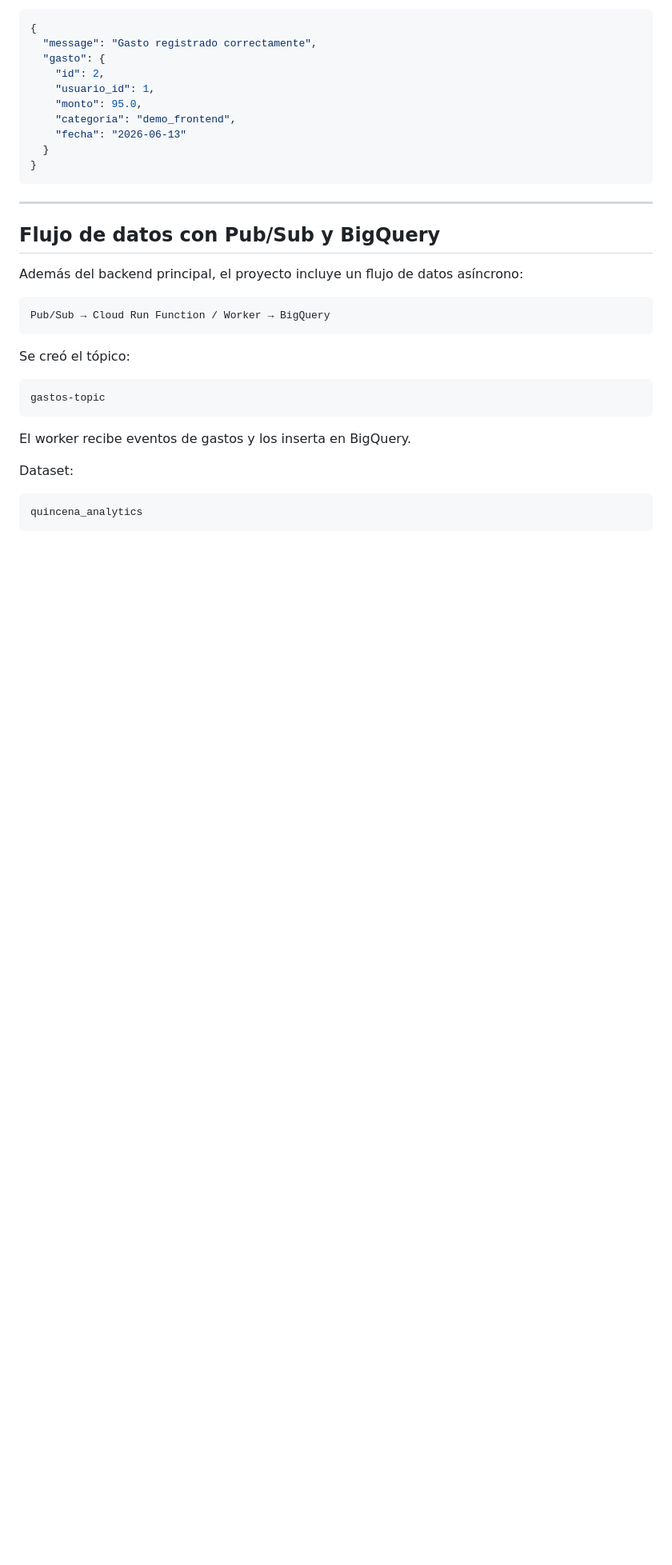
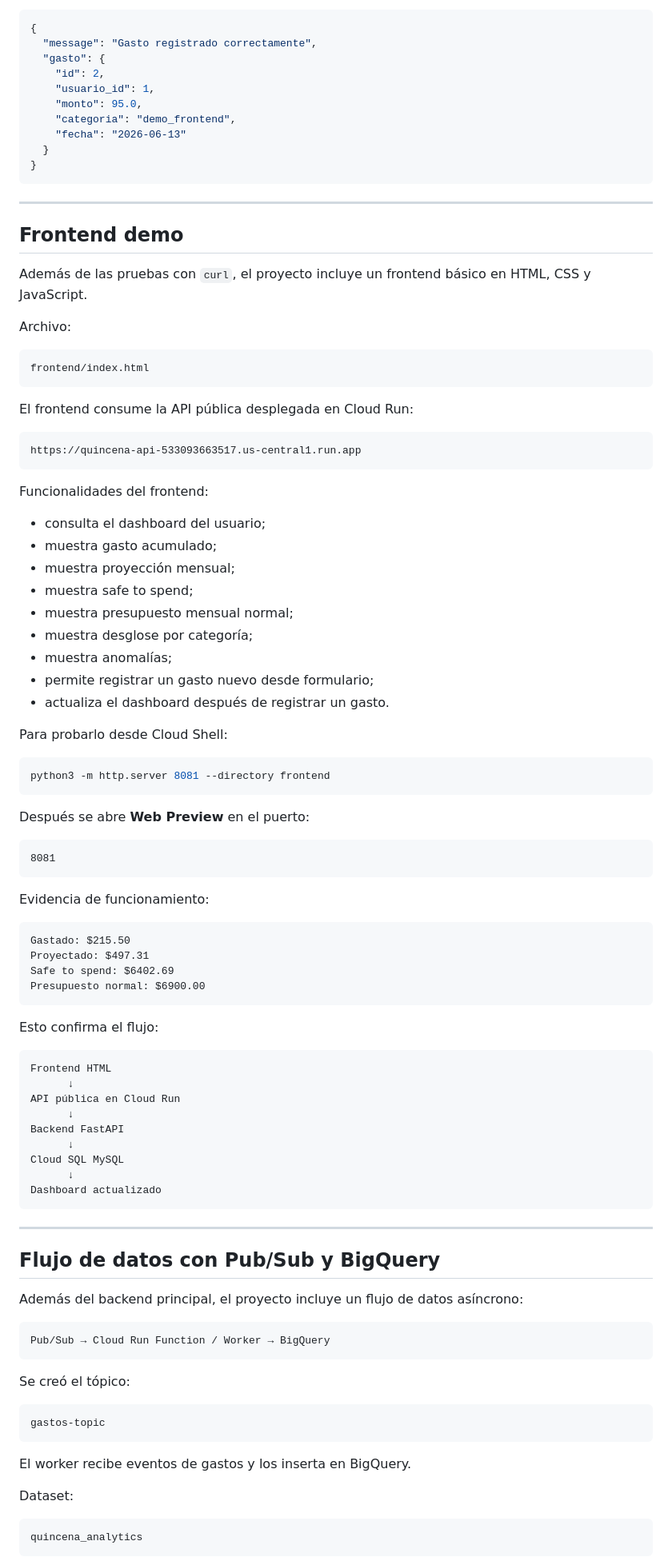
Before and after one commit to Mario-cloud-prog/quincena-cloud-final, a Markdown page: README.md, the part around one of its changes. Shown at 80% size. Rendered like a GitHub page; blank space fills up the shorter version.

````diff
--- a/README.md
+++ b/README.md
@@ -209,6 +234,71 @@ Ejemplo de respuesta:
 
 ---
 
+## Frontend demo
+
+Además de las pruebas con `curl`, el proyecto incluye un frontend básico en HTML, CSS y JavaScript.
+
+Archivo:
+
+```txt
+frontend/index.html
+```
+
+El frontend consume la API pública desplegada en Cloud Run:
+
+```txt
+https://quincena-api-533093663517.us-central1.run.app
+```
+
+Funcionalidades del frontend:
+
+* consulta el dashboard del usuario;
+* muestra gasto acumulado;
+* muestra proyección mensual;
+* muestra safe to spend;
+* muestra presupuesto mensual normal;
+* muestra desglose por categoría;
+* muestra anomalías;
+* permite registrar un gasto nuevo desde formulario;
+* actualiza el dashboard después de registrar un gasto.
+
+Para probarlo desde Cloud Shell:
+
+```bash
+python3 -m http.server 8081 --directory frontend
+```
+
+Después se abre **Web Preview** en el puerto:
+
+```txt
+8081
+```
+
+Evidencia de funcionamiento:
+
+```txt
+Gastado: $215.50
+Proyectado: $497.31
+Safe to spend: $6402.69
+Presupuesto normal: $6900.00
+```
+
+Esto confirma el flujo:
+
+```txt
+Frontend HTML
+      ↓
+API pública en Cloud Run
+      ↓
+Backend FastAPI
+      ↓
+Cloud SQL MySQL
+      ↓
+Dashboard actualizado
+```
+
+---
+
 ## Flujo de datos con Pub/Sub y BigQuery
 
 Además del backend principal, el proyecto incluye un flujo de datos asíncrono:
````
Also changed, not shown: other parts of README.md (+102 -52 lines).
